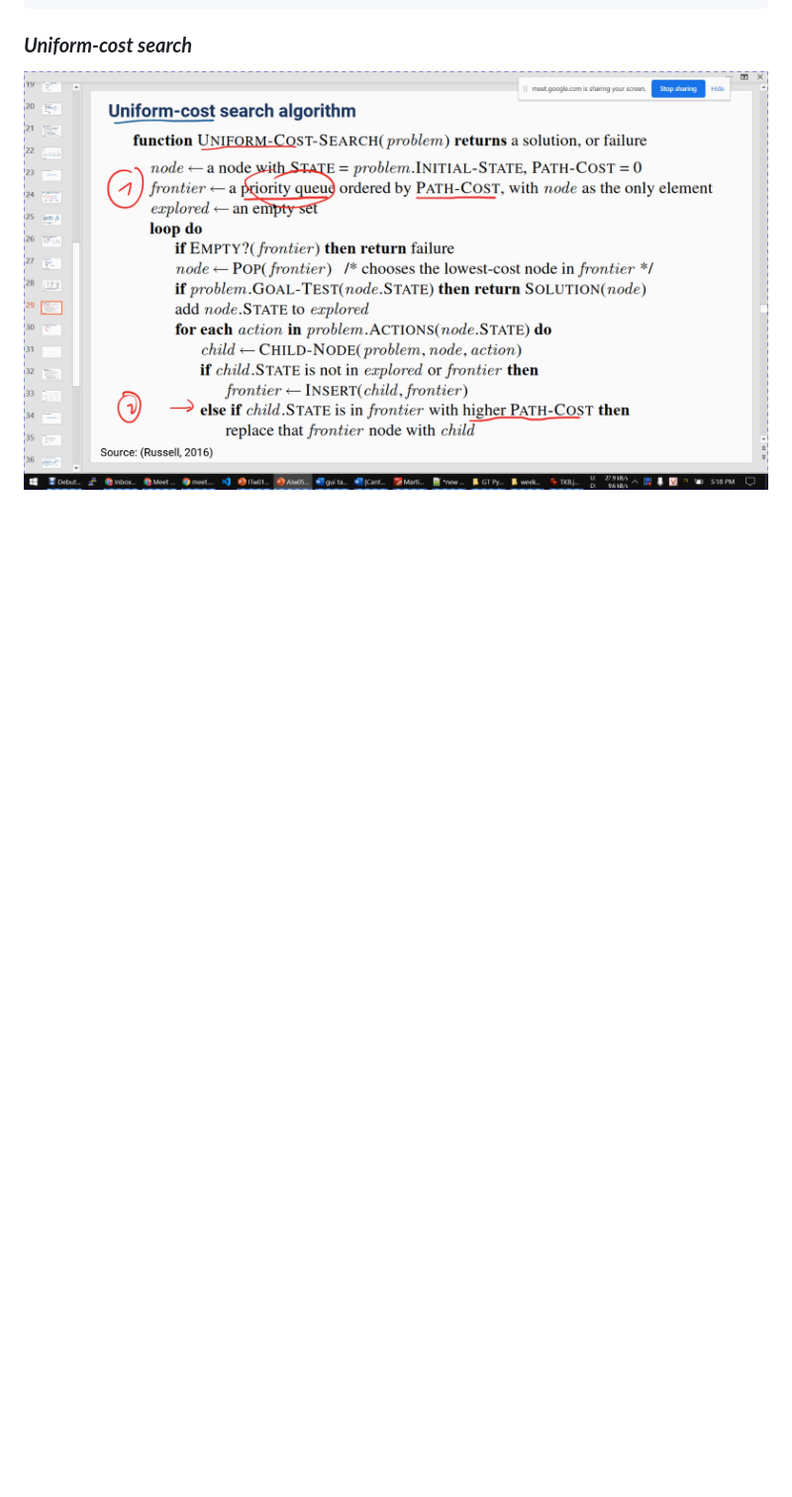
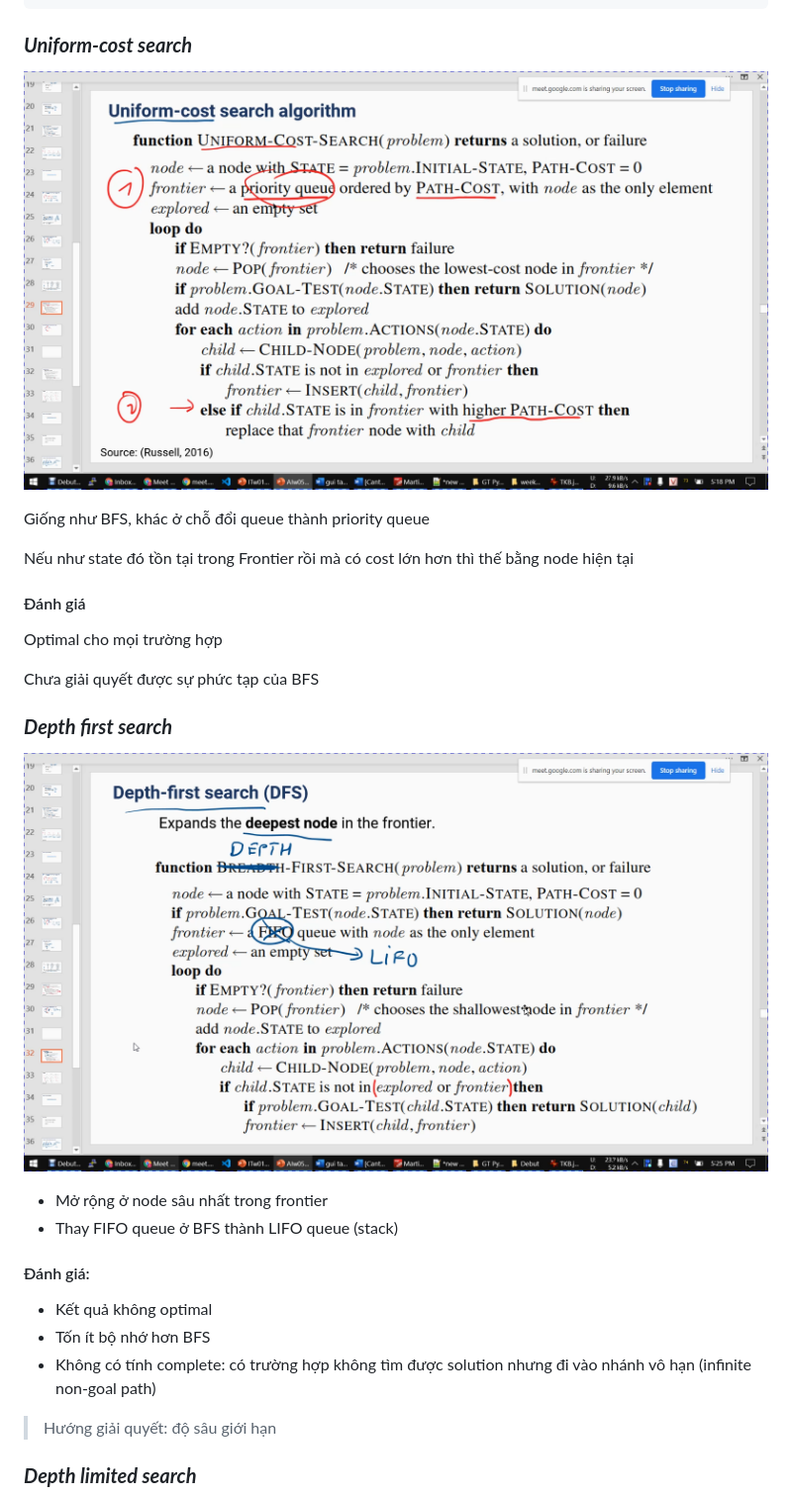
Before and after one commit to Khowfsix/I-wanna-be-an-AI-engineer, a Markdown page: Classic AI Algorithm/README.md, the part around the change printed below. Shown: that part at 99% size. Drawn GitHub-style; pictures changed too: assets/image-20230819203839597.png (added); blank space fills up the shorter version.

Commit message:
Update theory of Uninform Search

```diff
--- a/Classic AI Algorithm/README.md
+++ b/Classic AI Algorithm/README.md
@@ -141,3 +141,33 @@ def breadth_first_graph_search(problem):
 ### ***Uniform-cost search***
 
 ![image-20230819192510841](../assets/image-20230819192510841.png)
+
+
+
+Giống như BFS, khác ở chỗ đổi queue thành priority queue
+
+Nếu như state đó tồn tại trong Frontier rồi mà có cost lớn hơn thì thế bằng node hiện tại
+
+#### Đánh giá
+
+Optimal cho mọi trường hợp
+
+Chưa giải quyết được sự phức tạp của BFS
+
+### ***Depth first search***
+
+![image-20230819203839597](../assets/image-20230819203839597.png)
+
+- Mở rộng ở node sâu nhất trong frontier
+- Thay FIFO queue ở BFS thành LIFO queue (stack)
+
+#### Đánh giá:
+
+- Kết quả không optimal
+- Tốn ít bộ nhớ hơn BFS
+- Không có tính complete: có trường hợp không tìm được solution nhưng đi vào nhánh vô hạn (infinite non-goal path)
+
+> Hướng giải quyết: độ sâu giới hạn
+
+### ***Depth limited search***
+
```
Also changed, not shown: other parts of Classic AI Algorithm/README.md (+30 -0 lines), assets/image-20230819210746010.png (added), assets/image-20230819211829770.png (added), assets/image-20230819212136985.png (added), assets/image-20230819212305390.png (added), 1 other file.
